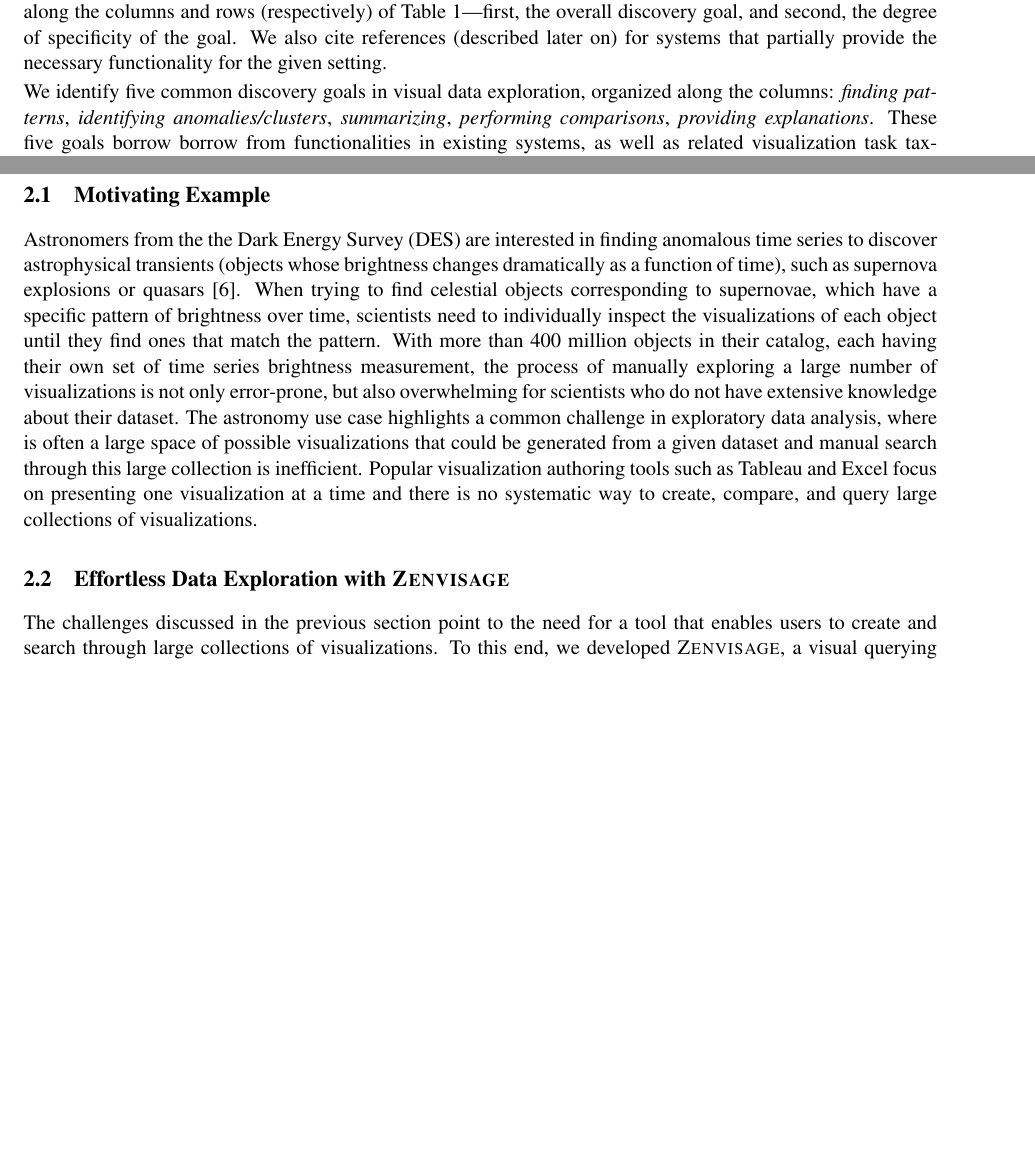
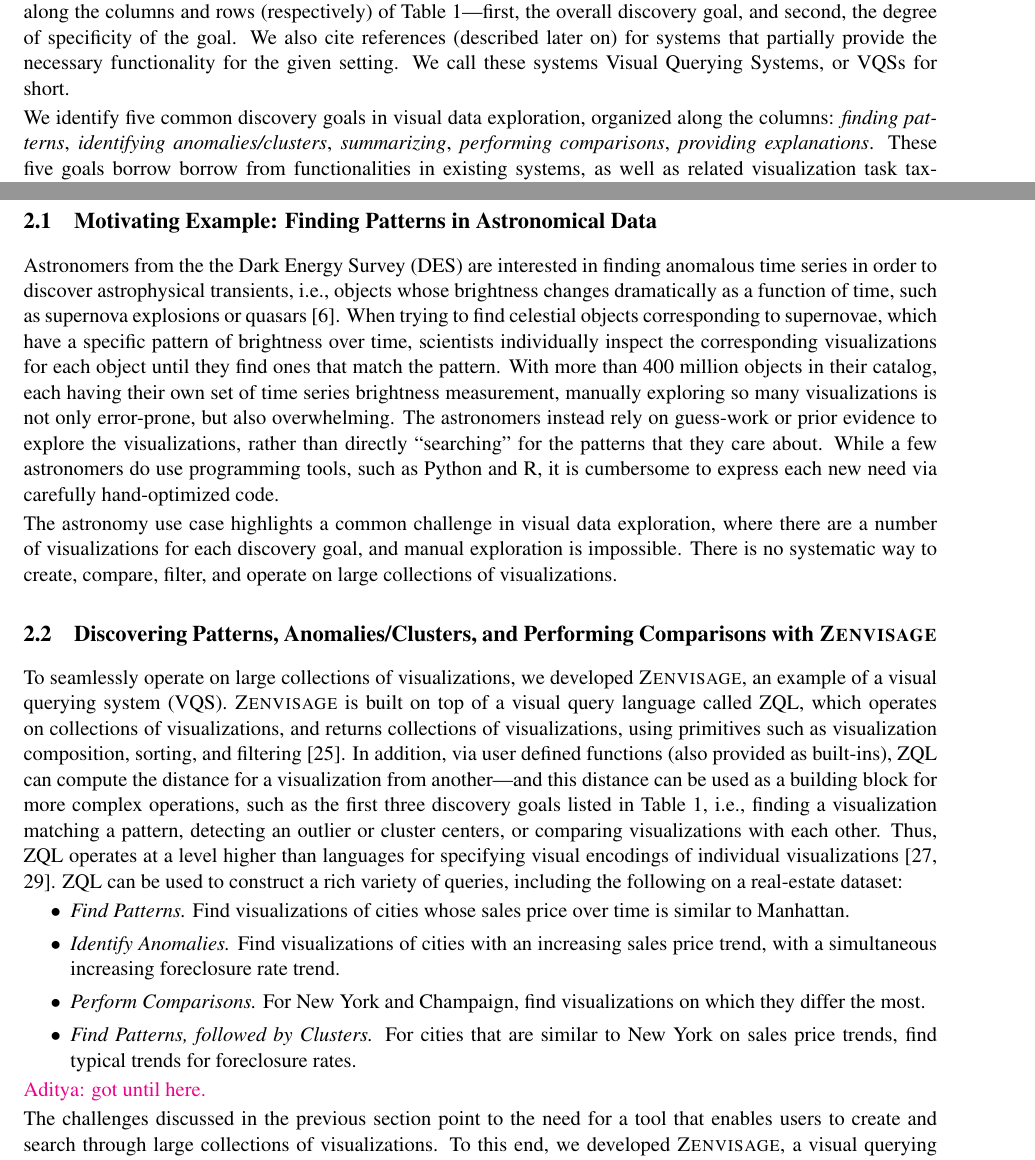
Before and after one commit to dorisjlee/vizrec-data-bulletin, a LaTeX paper (main.tex, which reads 0-Introduction.tex, 1-PreciseSearch.tex): two parts of pages 2 and 4 of 12 before the commit and two parts of pages 2 and 4 of 13 after it, joined at a grey line, cut so that both start at the same text, the shorter picture padded with empty space. Compiled offline with pdfLaTeX.

Commit message:
midway through S2

```diff
--- a/0-Introduction.tex
+++ b/0-Introduction.tex
@@ -70,11 +70,14 @@ navigating collections of visualizations,
 \vida must be able to support various discovery
 settings.
 We organize these settings along two
-dimensions, displayed along the columns and rows (respectively) of Table~\ref{fig:table}---first, the overall discovery goal,
+dimensions, displayed along the columns and
+rows (respectively) of Table~\ref{fig:table}---first, the overall discovery goal,
 and second, the degree of specificity of the goal.
 We also cite references (described later on)
 for systems that partially provide the necessary
 functionality for the given setting.
+We call these systems Visual Querying Systems, or VQSs for short.
+
 
 \par
  We identify five
--- a/1-PreciseSearch.tex
+++ b/1-PreciseSearch.tex
@@ -1,10 +1,3 @@
 %!TEX root = main.tex
 
 \section{The Precise Setting}\label{sec:precise}
-While visual analysis often reveal important anomalies or trends in the data~\cite{Heer2012,Morton2014}, it is often challenging to choose the right piece of data to visualize in order to realize these insights. In this section, we first motivate the use case for visual query systems and describe \zv as an example of such a system built to address these challenges.
-\subsection{Motivating Example}
-Astronomers from the the Dark Energy Survey (DES) are interested in finding anomalous time series to discover astrophysical transients (objects whose brightness changes dramatically as a function of time), such as supernova explosions or quasars~\cite{Drlica-Wagner2017}. When trying to find celestial objects corresponding to supernovae, which have a specific pattern of brightness over time, scientists need to individually inspect the visualizations of each object until they find ones that match the pattern. With more than 400 million objects in their catalog, each having their own set of time series brightness measurement, the process of manually exploring a large number of visualizations is not only error-prone, but also overwhelming for scientists who do not have extensive knowledge about their dataset. The astronomy use case highlights a common challenge in exploratory data analysis, where is often a large space of possible visualizations that could be generated from a given dataset and manual search through this large collection is inefficient. Popular visualization authoring tools such as Tableau and Excel focus on presenting one visualization at a time and there is no systematic way to create, compare, and query large collections of visualizations.
-%% Intention driven task-based querying (Precise search)
-%\par
-%\par There has been many related work in this space varying different dimensions of possible visualizations, including visual encodings~\cite{showme}, data facets, . We will focus on
-\subsection{Effortless Data Exploration with \zv}
@@ -11,3 +17,73 @@ Astronomers from the the Dark Energy Survey (DES) are interested in finding anom
+\subsection{Motivating Example: Finding Patterns in Astronomical Data}
+Astronomers from the the Dark Energy Survey (DES)
+are interested in finding
+anomalous time series
+in order to discover
+astrophysical transients,
+i.e., objects whose brightness
+changes dramatically as a function of time,
+such as supernova explosions or quasars~\cite{Drlica-Wagner2017}.
+When trying to find celestial objects
+corresponding to supernovae,
+which have a specific pattern of brightness over time,
+scientists individually inspect the corresponding
+visualizations for each object until
+they find ones that match the pattern.
+With more than 400 million objects in their catalog,
+each having their own set of time series brightness measurement,
+manually exploring so many
+visualizations is not only error-prone,
+but also overwhelming.
+The astronomers instead rely on guess-work
+or prior evidence to explore the visualizations,
+rather than directly ``searching'' for the patterns
+that they care about.
+While a few astronomers do use
+programming tools, such as Python and R,
+it is cumbersome to express each new need
+via carefully hand-optimized code.
+
+The astronomy use case highlights a
+common challenge in visual data exploration,
+where there are a number of visualizations
+for each discovery goal,
+and manual exploration is impossible.
+There is no systematic way to create, compare, filter,
+and operate on large collections of visualizations.
+
+\subsection{Discovering Patterns, Anomalies/Clusters, and Performing Comparisons with \zv}
+
+
+\par To seamlessly operate on large collections of visualizations,
+we developed \zv, an example of a visual querying system (VQS).
+\zv is built on top of a visual query language
+called ZQL, which operates on collections of visualizations, and returns
+collections of visualizations,
+using primitives such as visualization composition,
+sorting, and filtering~\cite{Siddiqui2016}.
+In addition, via user defined functions (also provided as built-ins),
+ZQL can compute the distance for a visualization from another---and this
+distance can be used as a building block for more complex
+operations, such as the first three discovery goals listed
+in Table~\ref{fig:table}, i.e., finding a visualization
+matching a pattern, detecting an outlier or cluster centers,
+or comparing visualizations with each other.
+Thus, ZQL operates at a level higher than
+languages for specifying visual encodings of
+individual visualizations~\cite{Stolte2002,Wilkinson2005}.
+ZQL can be used to construct a rich variety of queries,
+including the following on a real-estate dataset:
+\squishlist
+	\item {\em Find Patterns.} Find visualizations of cities whose sales price over time is similar to Manhattan.
+	\item {\em Identify Anomalies.} Find visualizations of cities with an increasing sales price trend, with a simultaneous increasing foreclosure rate trend.
+	\item {\em Perform Comparisons.} For New York and Champaign, find visualizations on which they differ the most.
+	\item {\em Find Patterns, followed by Clusters.} For cities that are similar
+	to New York on sales price trends, find typical trends for foreclosure rates.
+\squishend
+
+\par \agp{got until here.}
+
+
 \par The challenges discussed in the previous section point to the need for a tool that enables users to create and search through large collections of visualizations. To this end, we developed \zv, a visual querying system (VQS) that accepts precise queries in the form of a desired pattern specified through frontend interactions and returns a ranked list of visualizations that look similar to the input pattern~\cite{Siddiqui2016}. \zv is built on top of a querying language called ZQL, which provides a mechanism for managing collections of visualizations. Contrary to prior work on visualization languages for specifying visual encodings of individual visualizations~\cite{Stolte2002,Wilkinson2005}, ZQL supports high-level queries over visualization collections, such as composing, sorting, filtering a collection of visualization. ZQL functionals and primitives can be constructed into rich and expressive query semantics, with functionalties including:
 \squishlist
 	\item Finding top-k visualizations whose y values are most or least similar from a queried visualization. (e.g. Find cities with sold price over time similar to Manhattan. Varying along \textsc{city} while keeping \textsc{x = time,y = AVG(price)} fixed.)
```
Also changed, not shown: 0-Introduction.tex (2 more changed lines), 1-PreciseSearch.tex (13 more changed lines).
